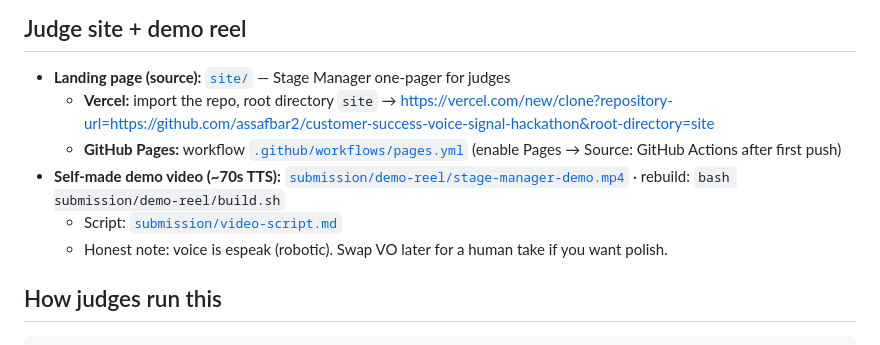
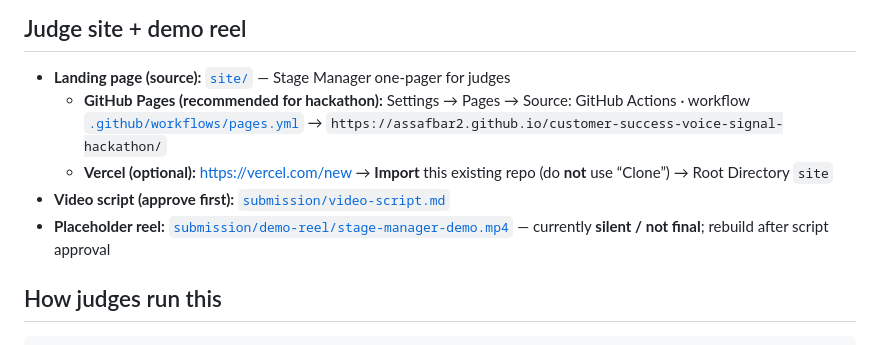
Before and after one commit to assafbar2/customer-success-voice-signal-hackathon, a Markdown page: README.md, the part around the change. Rendered like a GitHub page.

Commit message:
Fix judge-site deploy docs in root README.
Co-authored-by: Barnir <assafbar2@users.noreply.github.com>

```diff
--- a/README.md
+++ b/README.md
@@ -13,11 +13,10 @@ When a named account hits a high-risk **cue**, the **Stage Manager** rings the *
 ## Judge site + demo reel
 
 - **Landing page (source):** [`site/`](site/) — Stage Manager one-pager for judges
-  - **Vercel:** import the repo, root directory `site` → https://vercel.com/new/clone?repository-url=https://github.com/assafbar2/customer-success-voice-signal-hackathon&root-directory=site
-  - **GitHub Pages:** workflow [`.github/workflows/pages.yml`](.github/workflows/pages.yml) (enable Pages → Source: GitHub Actions after first push)
-- **Self-made demo video (~70s TTS):** [`submission/demo-reel/stage-manager-demo.mp4`](submission/demo-reel/stage-manager-demo.mp4) · rebuild: `bash submission/demo-reel/build.sh`
-  - Script: [`submission/video-script.md`](submission/video-script.md)
-  - Honest note: voice is espeak (robotic). Swap VO later for a human take if you want polish.
+  - **GitHub Pages (recommended for hackathon):** Settings → Pages → Source: GitHub Actions · workflow [`.github/workflows/pages.yml`](.github/workflows/pages.yml) → `https://assafbar2.github.io/customer-success-voice-signal-hackathon/`
+  - **Vercel (optional):** https://vercel.com/new → **Import** this existing repo (do **not** use “Clone”) → Root Directory `site`
+- **Video script (approve first):** [`submission/video-script.md`](submission/video-script.md)
+- **Placeholder reel:** [`submission/demo-reel/stage-manager-demo.mp4`](submission/demo-reel/stage-manager-demo.mp4) — currently **silent / not final**; rebuild after script approval
 
 ## How judges run this
 
```
